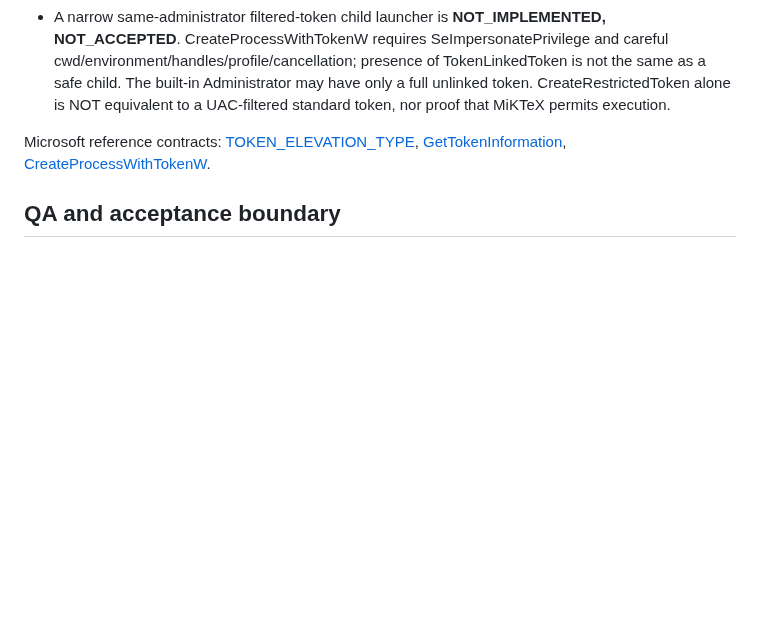
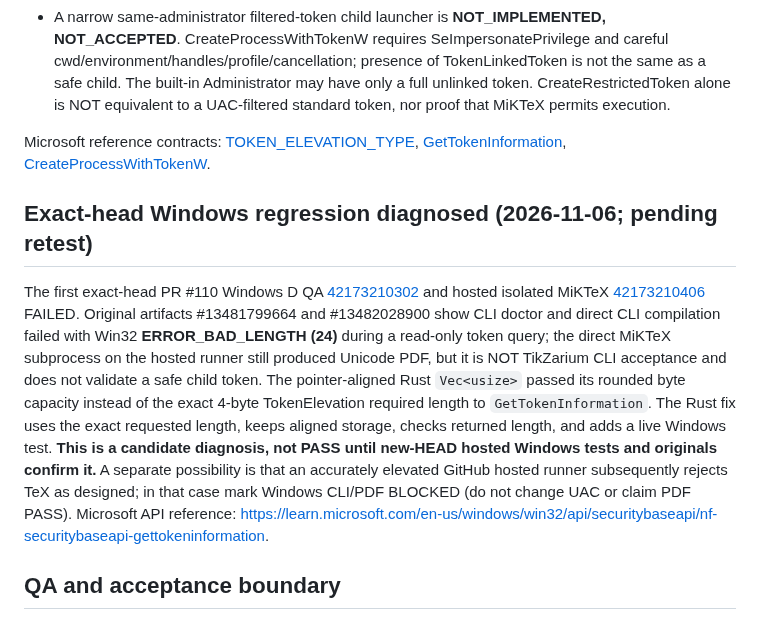
Before and after one commit to i-shutov/tikzarium, a Markdown page: insights/2026-11-06_WINDOWS_ADMIN_TOKEN_RELEASE.md, the part around the change. Rendered like a GitHub page; blank space fills up the shorter version.

Commit message:
Document original Windows token query failure and retest gate

```diff
--- a/insights/2026-11-06_WINDOWS_ADMIN_TOKEN_RELEASE.md
+++ b/insights/2026-11-06_WINDOWS_ADMIN_TOKEN_RELEASE.md
@@ -15,6 +15,10 @@
 
 Microsoft reference contracts: [TOKEN_ELEVATION_TYPE](https://learn.microsoft.com/en-us/windows/win32/api/winnt/ne-winnt-token_elevation_type), [GetTokenInformation](https://learn.microsoft.com/en-us/windows/win32/api/securitybaseapi/nf-securitybaseapi-gettokeninformation), [CreateProcessWithTokenW](https://learn.microsoft.com/en-us/windows/win32/api/winbase/nf-winbase-createprocesswithtokenw).
 
+## Exact-head Windows regression diagnosed (2026-11-06; pending retest)
+
+The first exact-head PR #110 Windows D QA [42173210302](https://github.com/i-shutov/tikzarium/actions/runs/42173210302) and hosted isolated MiKTeX [42173210406](https://github.com/i-shutov/tikzarium/actions/runs/42173210406) FAILED. Original artifacts #13481799664 and #13482028900 show CLI doctor and direct CLI compilation failed with Win32 **ERROR_BAD_LENGTH (24)** during a read-only token query; the direct MiKTeX subprocess on the hosted runner still produced Unicode PDF, but it is NOT TikZarium CLI acceptance and does not validate a safe child token. The pointer-aligned Rust `Vec<usize>` passed its rounded byte capacity instead of the exact 4-byte TokenElevation required length to `GetTokenInformation`. The Rust fix uses the exact requested length, keeps aligned storage, checks returned length, and adds a live Windows test. **This is a candidate diagnosis, not PASS until new-HEAD hosted Windows tests and originals confirm it.** A separate possibility is that an accurately elevated GitHub hosted runner subsequently rejects TeX as designed; in that case mark Windows CLI/PDF BLOCKED (do not change UAC or claim PDF PASS). Microsoft API reference: https://learn.microsoft.com/en-us/windows/win32/api/securitybaseapi/nf-securitybaseapi-gettokeninformation.
+
 ## QA and acceptance boundary
 
 Hosted exact-head Windows native Rust/fmt/Clippy/tests plus *live token introspection* must complete before merge, with original PE subsystem app=2/CLI=3, independent dynamic CRT import parser, binary/ZIP SHA and hosted macOS/Linux regressions. No untrusted PR runs on permanent self-hosted Windows Server. AFTER merge, trusted-main native Rust/PE/ZIP and independent MiKTeX preflight on personal Server are separate. If cargo invisible, Rust NOT_RUN. If token elevated and no proven filtered child, MiKTeX NOT_RUN/BLOCKED. **Do not request a non-admin user**. Both normal asInvoker and elevated admin GUI launches must run six gestures, source/Libraries/F1/Undo/Save/Open, native dialogs/IME/DPI and real offline user MiKTeX Unicode embedded-font PDF on Server and physical Windows 10, preserving original PNG/.tex/PDF/log/SHA; explicitly BLOCKED where no safe elevation transition exists. No installer or stable Windows tag before these gates. Linux 1.0.0-rc.1 preserved, Linux physical R4 NOT_RUN, macOS ARM CI preserved.
```
